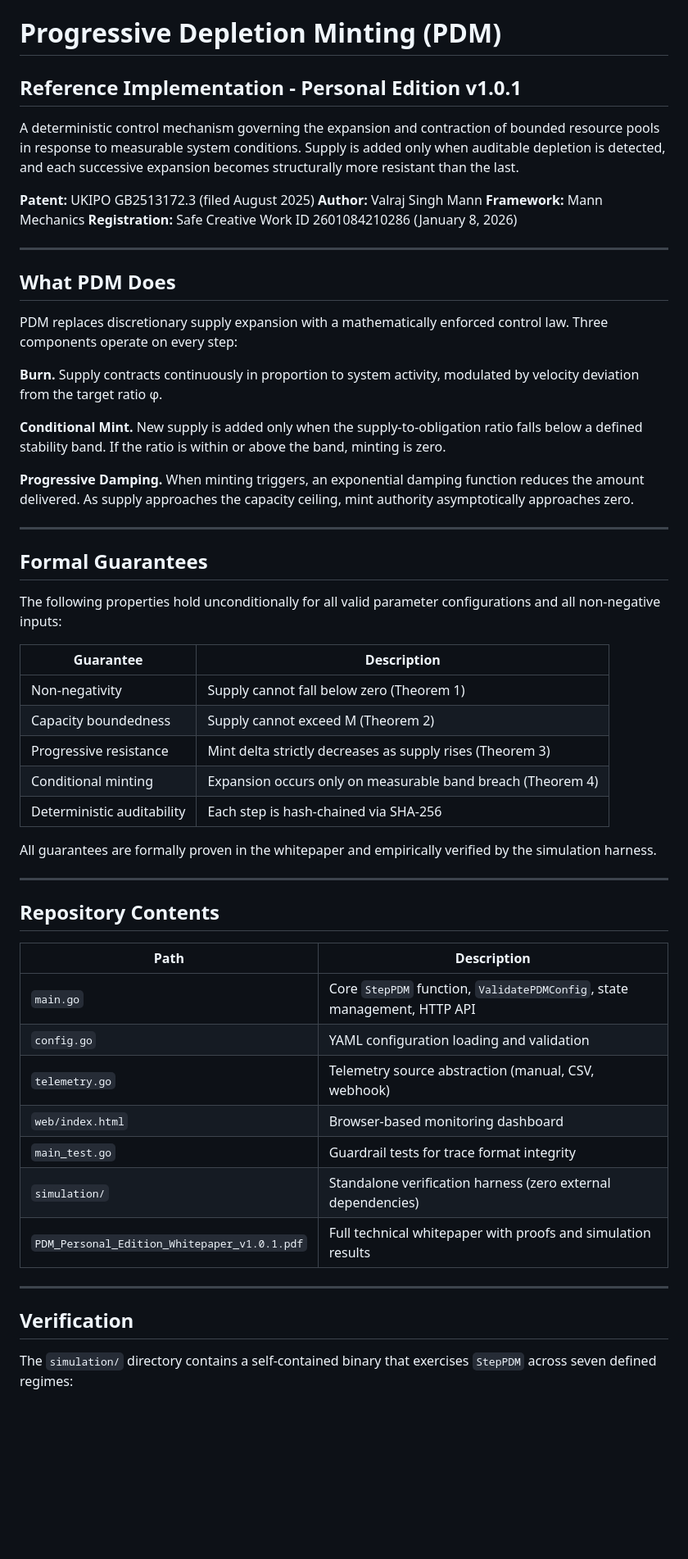
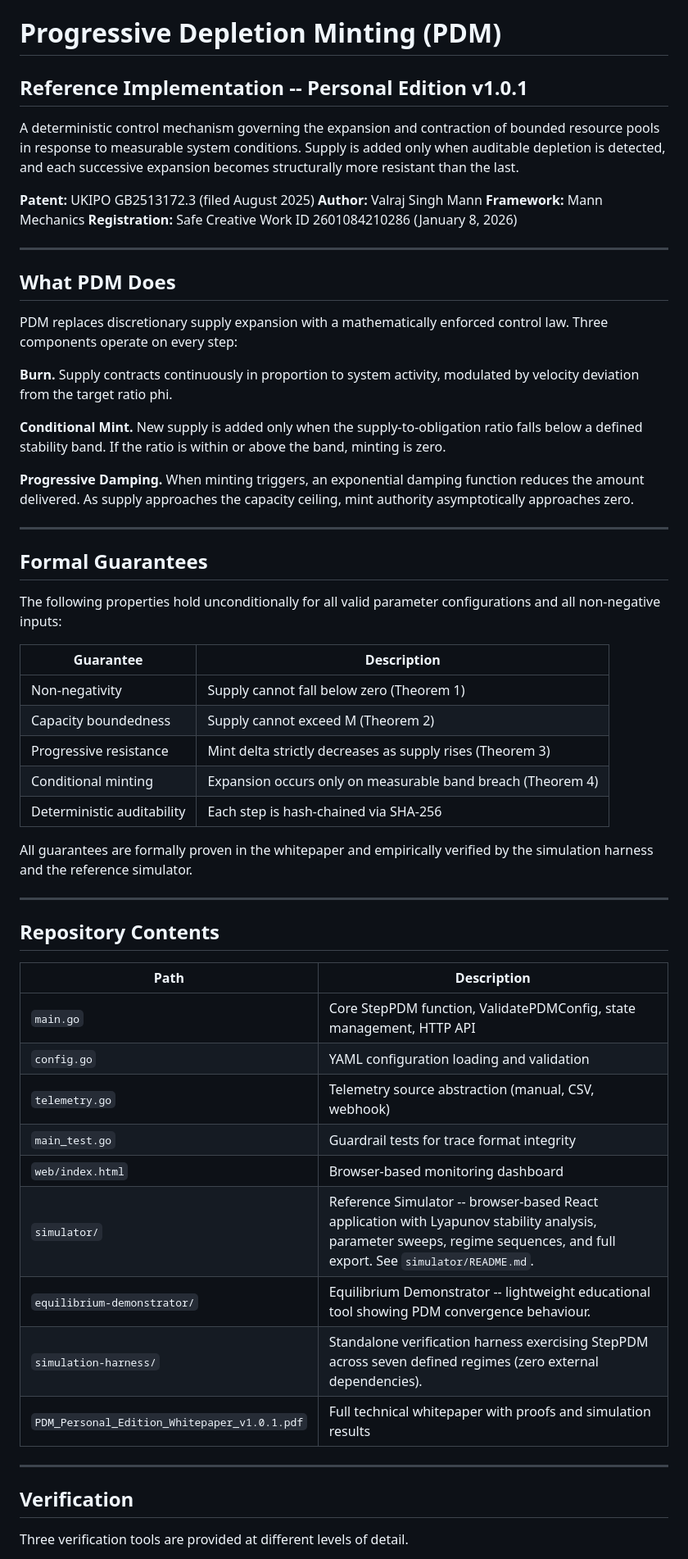
Before and after one commit to mannmechanics/pdm-personal-edition-reference, a Markdown page: README.md, the part around one of its changes. Shown at 82% size. Rendered like a GitHub page; blank space fills up the shorter version.

```diff
--- a/README.md
+++ b/README.md
@@ -1,6 +1,6 @@
 # Progressive Depletion Minting (PDM)
 
-## Reference Implementation - Personal Edition v1.0.1
+## Reference Implementation -- Personal Edition v1.0.1
 
 A deterministic control mechanism governing the expansion and contraction of bounded resource pools in response to measurable system conditions. Supply is added only when auditable depletion is detected, and each successive expansion becomes structurally more resistant than the last.
 
@@ -15,7 +15,7 @@ A deterministic control mechanism governing the expansion and contraction of bou
 
 PDM replaces discretionary supply expansion with a mathematically enforced control law. Three components operate on every step:
 
-**Burn.** Supply contracts continuously in proportion to system activity, modulated by velocity deviation from the target ratio φ.
+**Burn.** Supply contracts continuously in proportion to system activity, modulated by velocity deviation from the target ratio phi.
 
 **Conditional Mint.** New supply is added only when the supply-to-obligation ratio falls below a defined stability band. If the ratio is within or above the band, minting is zero.
 
@@ -27,33 +27,35 @@ PDM replaces discretionary supply expansion with a mathematically enforced contr
 
 The following properties hold unconditionally for all valid parameter configurations and all non-negative inputs:
 
-| Guarantee                  | Description                                                 |
-| -------------------------- | ----------------------------------------------------------- |
-| Non-negativity             | Supply cannot fall below zero (Theorem 1)                   |
-| Capacity boundedness       | Supply cannot exceed M (Theorem 2)                          |
-| Progressive resistance     | Mint delta strictly decreases as supply rises (Theorem 3)   |
-| Conditional minting        | Expansion occurs only on measurable band breach (Theorem 4) |
-| Deterministic auditability | Each step is hash-chained via SHA-256                       |
+| Guarantee | Description |
+|---|---|
+| Non-negativity | Supply cannot fall below zero (Theorem 1) |
+| Capacity boundedness | Supply cannot exceed M (Theorem 2) |
+| Progressive resistance | Mint delta strictly decreases as supply rises (Theorem 3) |
+| Conditional minting | Expansion occurs only on measurable band breach (Theorem 4) |
+| Deterministic auditability | Each step is hash-chained via SHA-256 |
 
-All guarantees are formally proven in the whitepaper and empirically verified by the simulation harness.
+All guarantees are formally proven in the whitepaper and empirically verified by the simulation harness and the reference simulator.
 
 ---
 
 ## Repository Contents
 
-| Path                                         | Description                                                              |
-| -------------------------------------------- | ------------------------------------------------------------------------ |
-| `main.go`                                    | Core `StepPDM` function, `ValidatePDMConfig`, state management, HTTP API |
-| `config.go`                                  | YAML configuration loading and validation                                |
-| `telemetry.go`                               | Telemetry source abstraction (manual, CSV, webhook)                      |
-| `web/index.html`                             | Browser-based monitoring dashboard                                       |
-| `main_test.go`                               | Guardrail tests for trace format integrity                               |
-| `simulation/`                                | Standalone verification harness (zero external dependencies)             |
-| `PDM_Personal_Edition_Whitepaper_v1.0.1.pdf` | Full technical whitepaper with proofs and simulation results             |
+| Path | Description |
+|---|---|
+| `main.go` | Core StepPDM function, ValidatePDMConfig, state management, HTTP API |
+| `config.go` | YAML configuration loading and validation |
+| `telemetry.go` | Telemetry source abstraction (manual, CSV, webhook) |
+| `main_test.go` | Guardrail tests for trace format integrity |
+| `web/index.html` | Browser-based monitoring dashboard |
+| `simulator/` | Reference Simulator -- browser-based React application with Lyapunov stability analysis, parameter sweeps, regime sequences, and full export. See `simulator/README.md`. |
+| `equilibrium-demonstrator/` | Equilibrium Demonstrator -- lightweight educational tool showing PDM convergence behaviour. |
+| `simulation-harness/` | Standalone verification harness exercising StepPDM across seven defined regimes (zero external dependencies). |
+| `PDM_Personal_Edition_Whitepaper_v1.0.1.pdf` | Full technical whitepaper with proofs and simulation results |
 
 ---
 
 ## Verification
 
-The `simulation/` directory contains a self-contained binary that exercises `StepPDM` across seven defined regimes:
+Three verification tools are provided at different levels of detail.
 
```
Also changed, not shown: other parts of README.md (+31 -39 lines).
